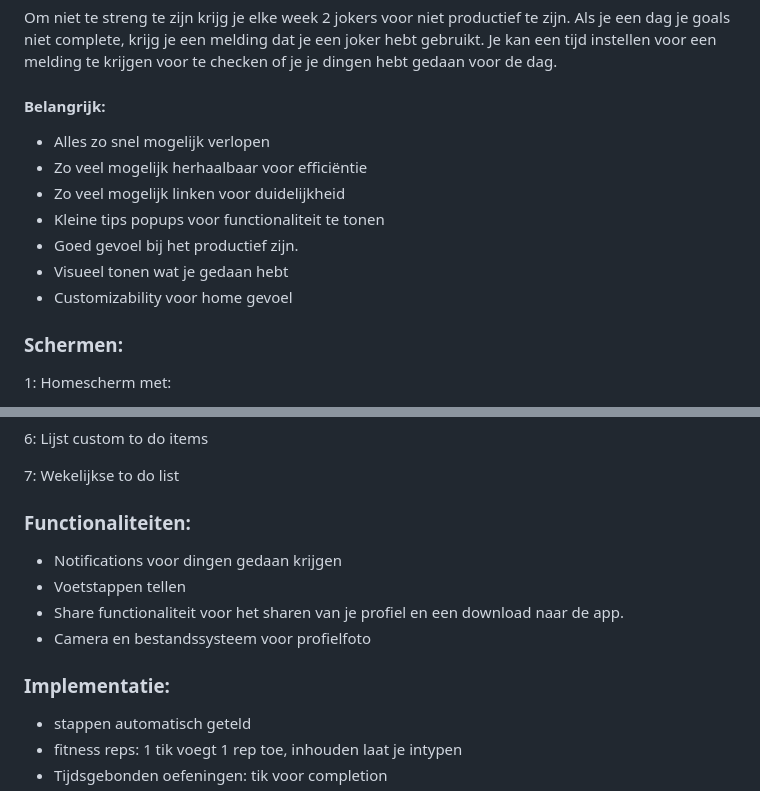
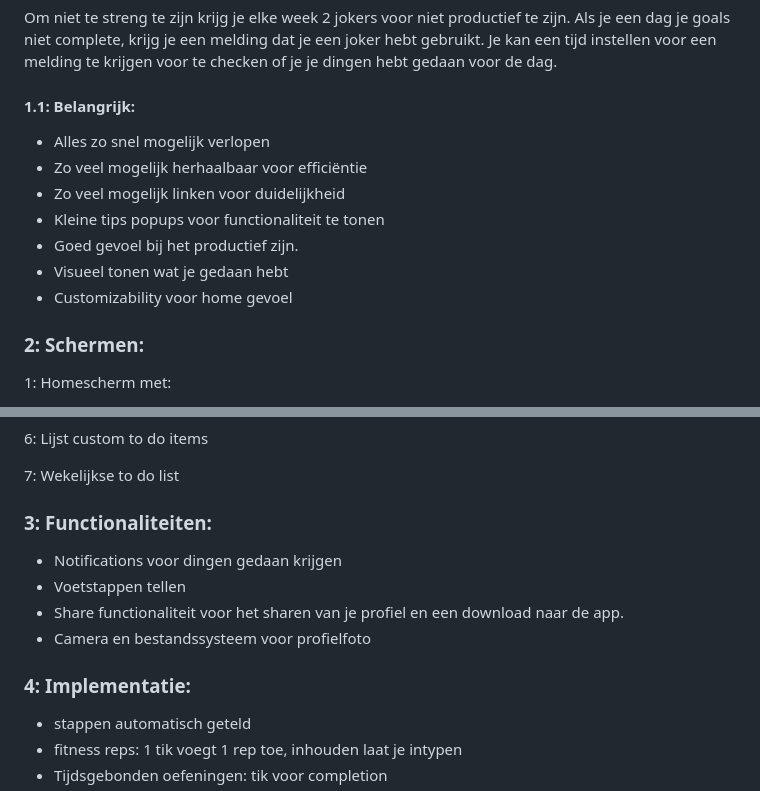
Before and after one commit to HoobaBoobaDoo/TheSystem, a Markdown page: README.md, 2 parts joined by grey strips. Drawn GitHub-style.

```diff
--- a/README.md
+++ b/README.md
@@ -33,7 +33,7 @@ Je rank kan verlagen en omhoog gaan, depending on hoe productief je bent en of j
 
 Om niet te streng te zijn krijg je elke week 2 jokers voor niet productief te zijn. Als je een dag je goals niet complete, krijg je een melding dat je een joker hebt gebruikt. Je kan een tijd instellen voor een melding te krijgen voor te checken of je je dingen hebt gedaan voor de dag.
 
-#### Belangrijk:
+#### 1.1: Belangrijk:
 - Alles zo snel mogelijk verlopen
 - Zo veel mogelijk herhaalbaar voor efficiëntie
 - Zo veel mogelijk linken voor duidelijkheid
@@ -43,7 +43,7 @@ Om niet te streng te zijn krijg je elke week 2 jokers voor niet productief te zi
 - Customizability voor home gevoel
 
 
-### Schermen:
+### 2: Schermen:
 
 1: Homescherm met:
 - To do lijst met een slider vanbinnen
@@ -78,13 +78,13 @@ Om niet te streng te zijn krijg je elke week 2 jokers voor niet productief te zi
 7: Wekelijkse to do list
 
 
-### Functionaliteiten:
+### 3: Functionaliteiten:
 - Notifications voor dingen gedaan krijgen
 - Voetstappen tellen
 - Share functionaliteit voor het sharen van je profiel en een download naar de app.
 - Camera en bestandssysteem voor profielfoto
 
-### Implementatie:
+### 4: Implementatie:
 - stappen automatisch geteld
 - fitness reps: 1 tik voegt 1 rep toe, inhouden laat je intypen
 - Tijdsgebonden oefeningen: tik voor completion
```
